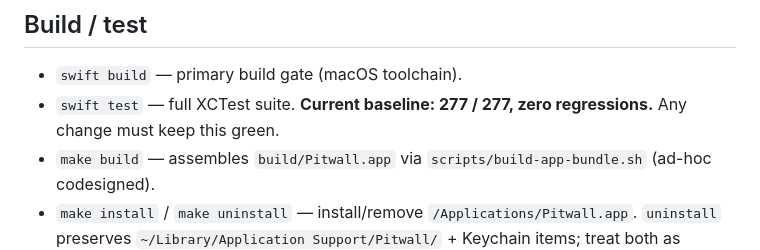
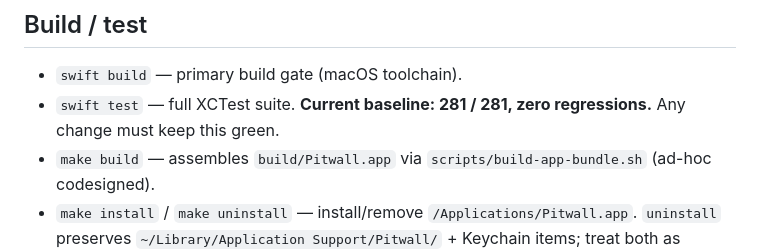
Before and after one commit to GeorgeQLe/pitwall, a Markdown page: CLAUDE.md, the part around the change. Rendered like a GitHub page.

```diff
--- a/CLAUDE.md
+++ b/CLAUDE.md
@@ -9,7 +9,7 @@ Pitwall is a clean-room, MIT-licensed Swift menu bar app that paces AI coding su
 ## Build / test
 
 - `swift build` — primary build gate (macOS toolchain).
-- `swift test` — full XCTest suite. **Current baseline: 277 / 277, zero regressions.** Any change must keep this green.
+- `swift test` — full XCTest suite. **Current baseline: 281 / 281, zero regressions.** Any change must keep this green.
 - `make build` — assembles `build/Pitwall.app` via `scripts/build-app-bundle.sh` (ad-hoc codesigned).
 - `make install` / `make uninstall` — install/remove `/Applications/Pitwall.app`. `uninstall` preserves `~/Library/Application Support/Pitwall/` + Keychain items; treat both as destructive of the installed copy only.
 - `bash scripts/smoke-install.sh` — packaging-artifact validator; run after any change to `scripts/build-app-bundle.sh`, `Makefile`, or `Sources/PitwallApp/Info.plist`.
```
Also changed, not shown: tasks/history.md (+5 -0 lines), tasks/todo.md (+11 -0 lines).
